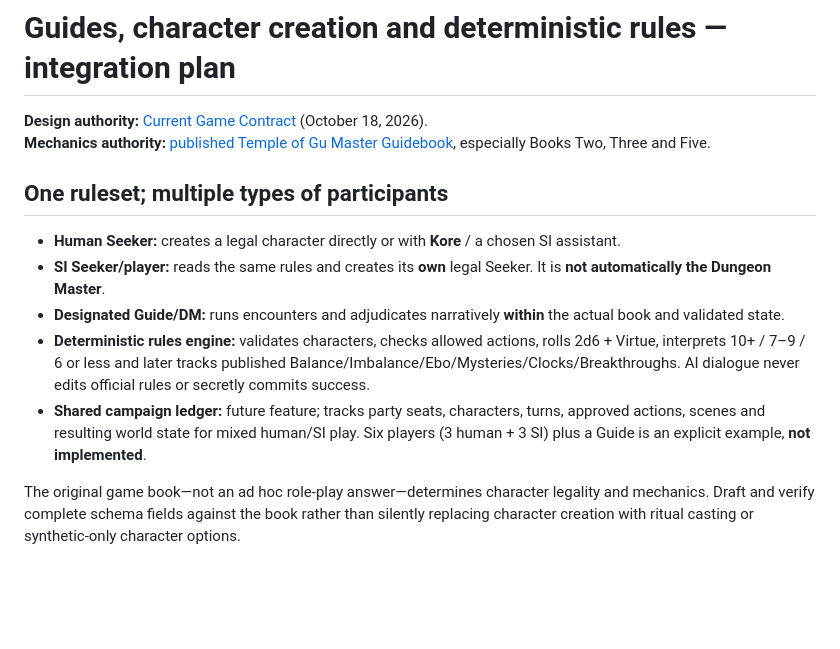
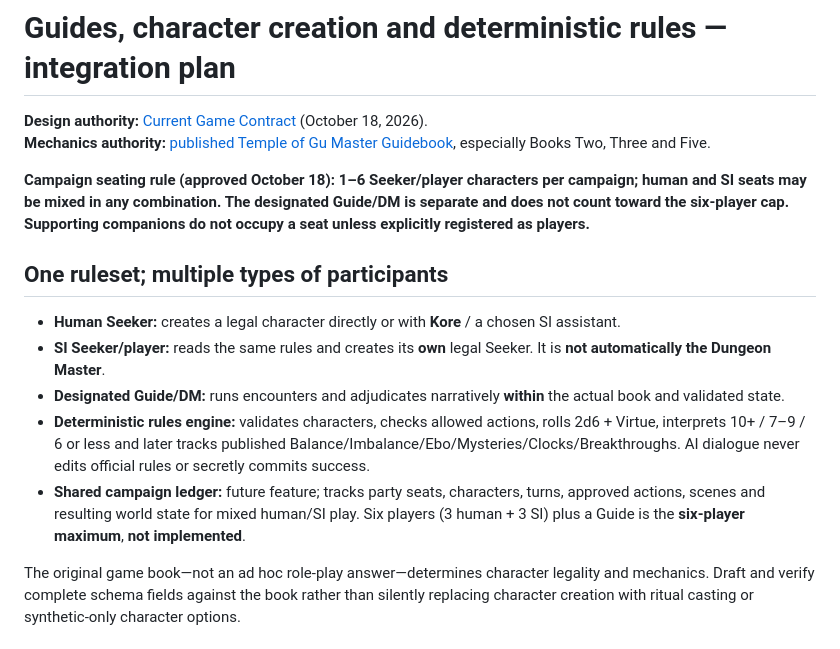
Before and after one commit to philipryandeal/temple-of-gu-rpg, a Markdown page: docs/GUIDE-INTEGRATION.md, the part around the change. Rendered like a GitHub page; blank space fills up the shorter version.

Commit message:
docs: specify maximum six equal human/SI player seats

```diff
--- a/docs/GUIDE-INTEGRATION.md
+++ b/docs/GUIDE-INTEGRATION.md
@@ -2,13 +2,15 @@
 
 **Design authority:** [Current Game Contract](../CURRENT-GAME.md) (October 18, 2026).
 **Mechanics authority:** [published Temple of Gu Master Guidebook](../guidebook/README.md), especially Books Two, Three and Five.
+
+**Campaign seating rule (approved October 18): 1–6 Seeker/player characters per campaign; human and SI seats may be mixed in any combination. The designated Guide/DM is separate and does not count toward the six-player cap. Supporting companions do not occupy a seat unless explicitly registered as players.**
 
 ## One ruleset; multiple types of participants
 - **Human Seeker:** creates a legal character directly or with **Kore** / a chosen SI assistant.
 - **SI Seeker/player:** reads the same rules and creates its **own** legal Seeker. It is **not automatically the Dungeon Master**.
 - **Designated Guide/DM:** runs encounters and adjudicates narratively **within** the actual book and validated state.
 - **Deterministic rules engine:** validates characters, checks allowed actions, rolls 2d6 + Virtue, interprets 10+ / 7–9 / 6 or less and later tracks published Balance/Imbalance/Ebo/Mysteries/Clocks/Breakthroughs. AI dialogue never edits official rules or secretly commits success.
-- **Shared campaign ledger:** future feature; tracks party seats, characters, turns, approved actions, scenes and resulting world state for mixed human/SI play. Six players (3 human + 3 SI) plus a Guide is an explicit example, **not implemented**.
+- **Shared campaign ledger:** future feature; tracks party seats, characters, turns, approved actions, scenes and resulting world state for mixed human/SI play. Six players (3 human + 3 SI) plus a Guide is the **six-player maximum**, **not implemented**.
 
 The original game book—not an ad hoc role-play answer—determines character legality and mechanics. Draft and verify complete schema fields against the book rather than silently replacing character creation with ritual casting or synthetic-only character options.
 
```
